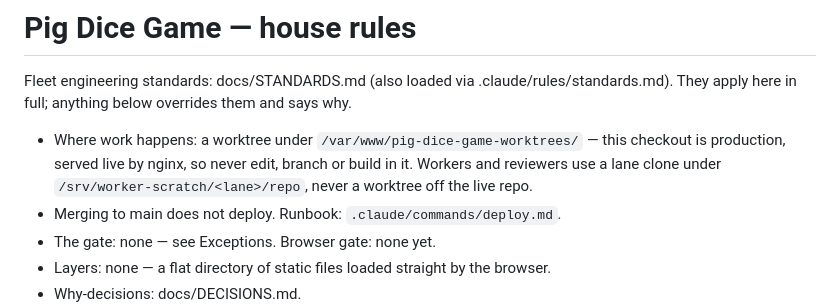
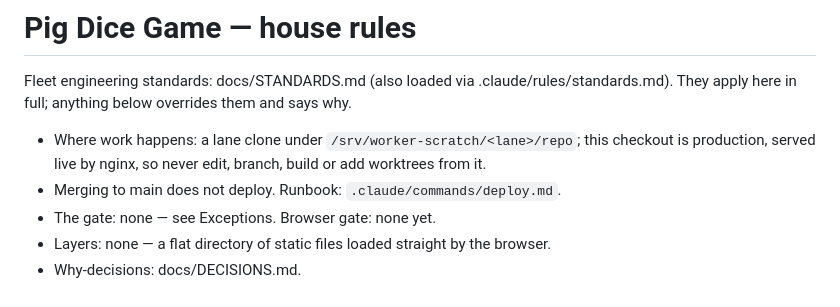
Before and after one commit to gcotcheza/pig-dice-game, a Markdown page: CLAUDE.md, the part around the change. Drawn GitHub-style.

Commit message:
Replaced the live-tree worktree route with lane clones (backlog 545)
The "Where work happens" line still sent work to a worktree under
/var/www/pig-dice-game-worktrees/, which is a worktree off the live
repo, and then said never to use one. The line now names the lane clone
as the only route and forbids adding worktrees from the production
checkout (advisor review of #7).

Co-Authored-By: Claude Opus 5.5 <noreply@anthropic.com>
Claude-Session: https://claude.ai/code/session_01M4VXyBPKNM13LEpCBuyo9G

```diff
--- a/CLAUDE.md
+++ b/CLAUDE.md
@@ -3,7 +3,7 @@
 Fleet engineering standards: docs/STANDARDS.md (also loaded via .claude/rules/standards.md).
 They apply here in full; anything below overrides them and says why.
 
-- Where work happens: a worktree under `/var/www/pig-dice-game-worktrees/` — this checkout is production, served live by nginx, so never edit, branch or build in it. Workers and reviewers use a lane clone under `/srv/worker-scratch/<lane>/repo`, never a worktree off the live repo.
+- Where work happens: a lane clone under `/srv/worker-scratch/<lane>/repo`; this checkout is production, served live by nginx, so never edit, branch, build or add worktrees from it.
 - Merging to main does not deploy. Runbook: `.claude/commands/deploy.md`.
 - The gate: none — see Exceptions. Browser gate: none yet.
 - Layers: none — a flat directory of static files loaded straight by the browser.
```
